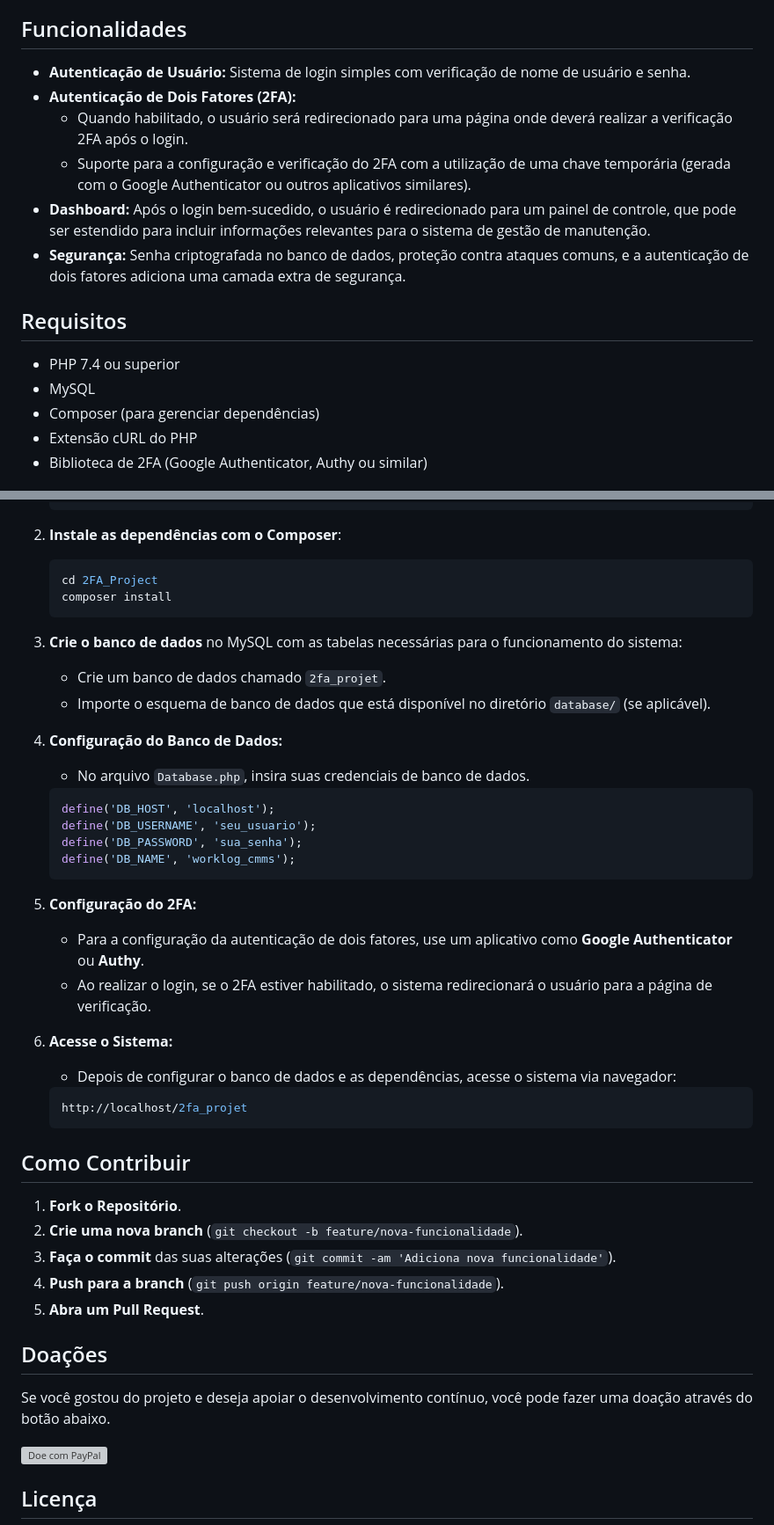
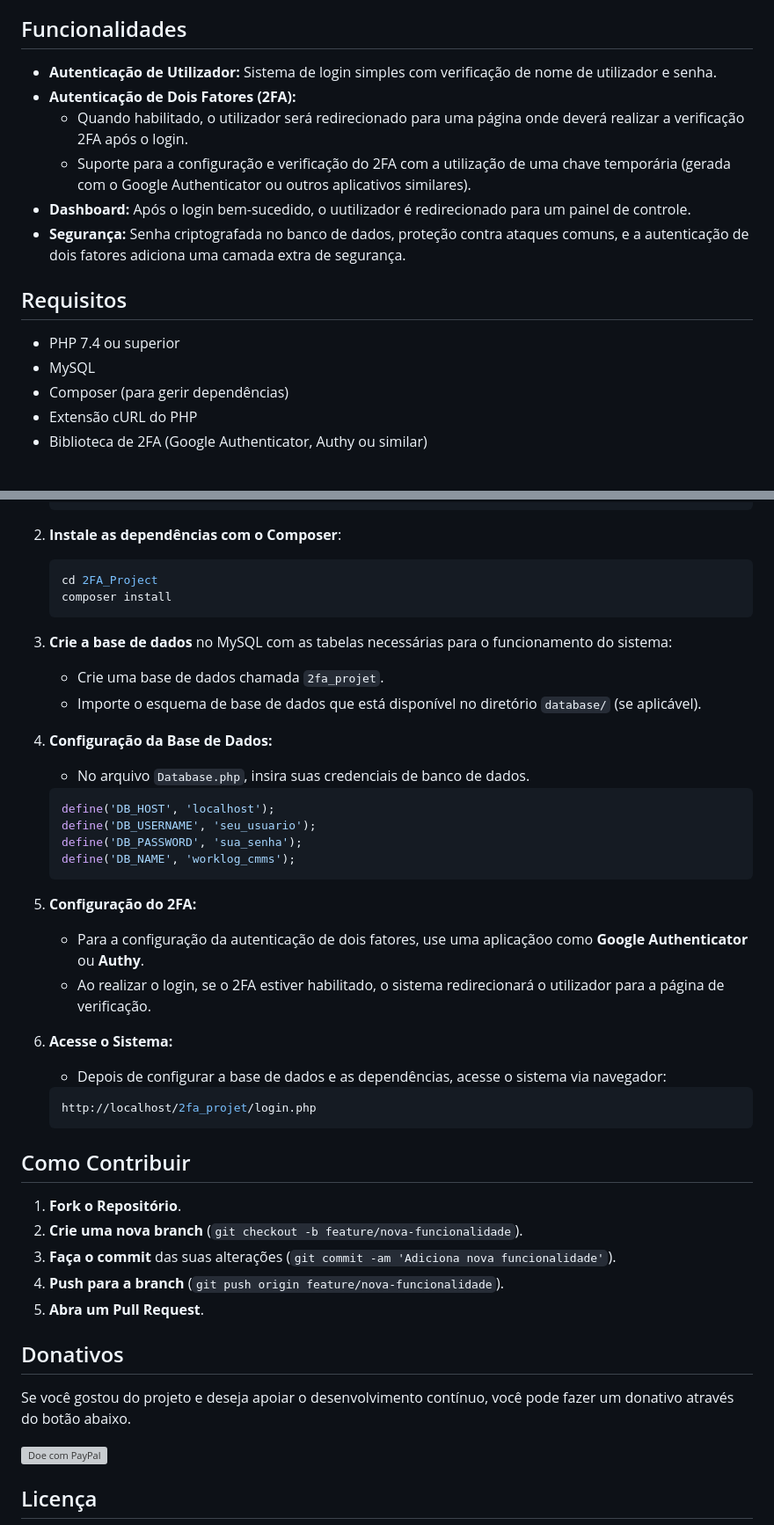
Before and after one commit to ViCor44/2FA_Project, a Markdown page: README.md, 2 parts joined by grey strips. Shown: that part at 88% size. Rendered like a GitHub page; grey boxes are pictures that could not be loaded.

````diff
--- a/README.md
+++ b/README.md
@@ -4,18 +4,18 @@ Este projeto é um **sistema de login** com **opção de autenticação de dois
 
 ## Funcionalidades
 
-- **Autenticação de Usuário:** Sistema de login simples com verificação de nome de usuário e senha.
+- **Autenticação de Utilizador:** Sistema de login simples com verificação de nome de utilizador e senha.
 - **Autenticação de Dois Fatores (2FA):**
-  - Quando habilitado, o usuário será redirecionado para uma página onde deverá realizar a verificação 2FA após o login.
+  - Quando habilitado, o utilizador será redirecionado para uma página onde deverá realizar a verificação 2FA após o login.
   - Suporte para a configuração e verificação do 2FA com a utilização de uma chave temporária (gerada com o Google Authenticator ou outros aplicativos similares).
-- **Dashboard:** Após o login bem-sucedido, o usuário é redirecionado para um painel de controle, que pode ser estendido para incluir informações relevantes para o sistema de gestão de manutenção.
+- **Dashboard:** Após o login bem-sucedido, o uutilizador é redirecionado para um painel de controle.
 - **Segurança:** Senha criptografada no banco de dados, proteção contra ataques comuns, e a autenticação de dois fatores adiciona uma camada extra de segurança.
 
 ## Requisitos
 
 - PHP 7.4 ou superior
 - MySQL
-- Composer (para gerenciar dependências)
+- Composer (para gerir dependências)
 - Extensão cURL do PHP
 - Biblioteca de 2FA (Google Authenticator, Authy ou similar)
 
@@ -32,11 +32,11 @@ Este projeto é um **sistema de login** com **opção de autenticação de dois
     composer install
     ```
 
-3. **Crie o banco de dados** no MySQL com as tabelas necessárias para o funcionamento do sistema:
-    - Crie um banco de dados chamado `2fa_projet`.
-    - Importe o esquema de banco de dados que está disponível no diretório `database/` (se aplicável).
+3. **Crie a base de dados** no MySQL com as tabelas necessárias para o funcionamento do sistema:
+    - Crie uma base de dados chamada `2fa_projet`.
+    - Importe o esquema de base de dados que está disponível no diretório `database/` (se aplicável).
 
-4. **Configuração do Banco de Dados:**
+4. **Configuração da Base de Dados:**
     - No arquivo `Database.php`, insira suas credenciais de banco de dados.
 
     ```php
@@ -47,13 +47,13 @@ Este projeto é um **sistema de login** com **opção de autenticação de dois
     ```
 
 5. **Configuração do 2FA:**
-    - Para a configuração da autenticação de dois fatores, use um aplicativo como **Google Authenticator** ou **Authy**.
-    - Ao realizar o login, se o 2FA estiver habilitado, o sistema redirecionará o usuário para a página de verificação.
+    - Para a configuração da autenticação de dois fatores, use uma aplicaçãoo como **Google Authenticator** ou **Authy**.
+    - Ao realizar o login, se o 2FA estiver habilitado, o sistema redirecionará o utilizador para a página de verificação.
 
 6. **Acesse o Sistema:**
-    - Depois de configurar o banco de dados e as dependências, acesse o sistema via navegador:
+    - Depois de configurar a base de dados e as dependências, acesse o sistema via navegador:
     ```bash
-    http://localhost/2fa_projet
+    http://localhost/2fa_projet/login.php
     ```
 
 ## Como Contribuir
@@ -64,9 +64,9 @@ Este projeto é um **sistema de login** com **opção de autenticação de dois
 4. **Push para a branch** (`git push origin feature/nova-funcionalidade`).
 5. **Abra um Pull Request**.
 
-## Doações
+## Donativos
 
-Se você gostou do projeto e deseja apoiar o desenvolvimento contínuo, você pode fazer uma doação através do botão abaixo.
+Se você gostou do projeto e deseja apoiar o desenvolvimento contínuo, você pode fazer um donativo através do botão abaixo.
 
 [![Doe com PayPal](https://www.paypalobjects.com/en_US/i/btn/btn_donateCC_LG.gif)](https://www.paypal.com/donate?business=victor.a.correia@gmail.com)
 
````
Also changed, not shown: other parts of README.md (+1 -1 lines).
